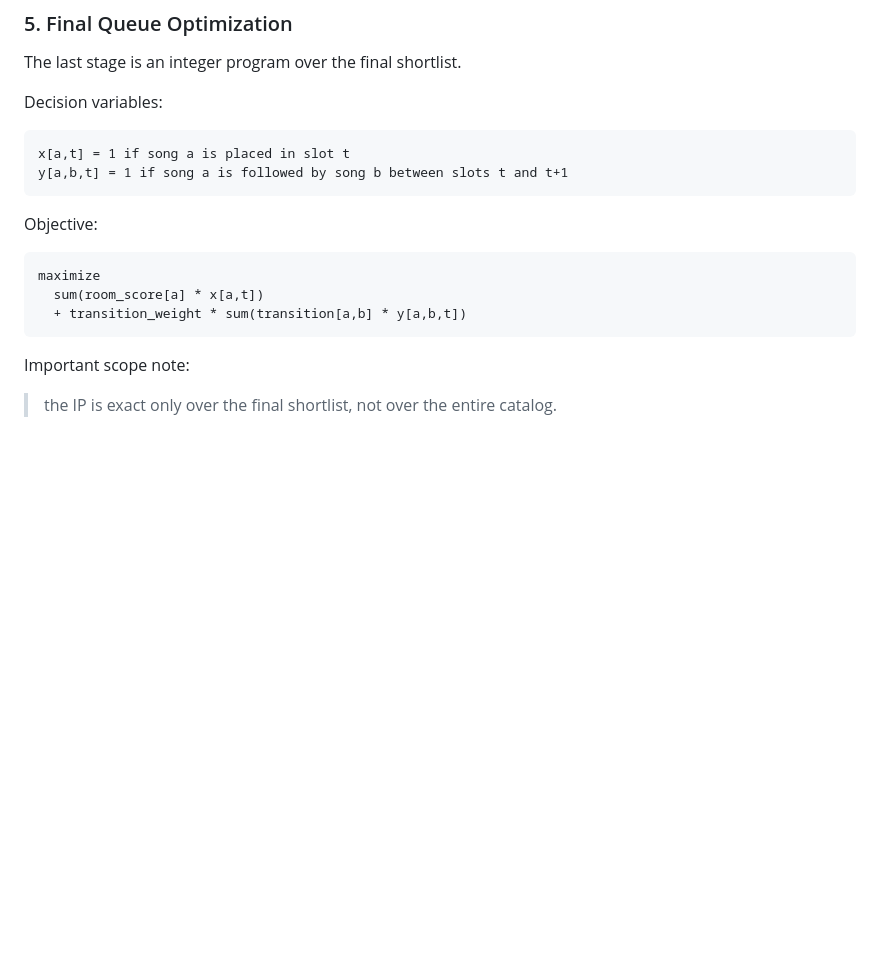
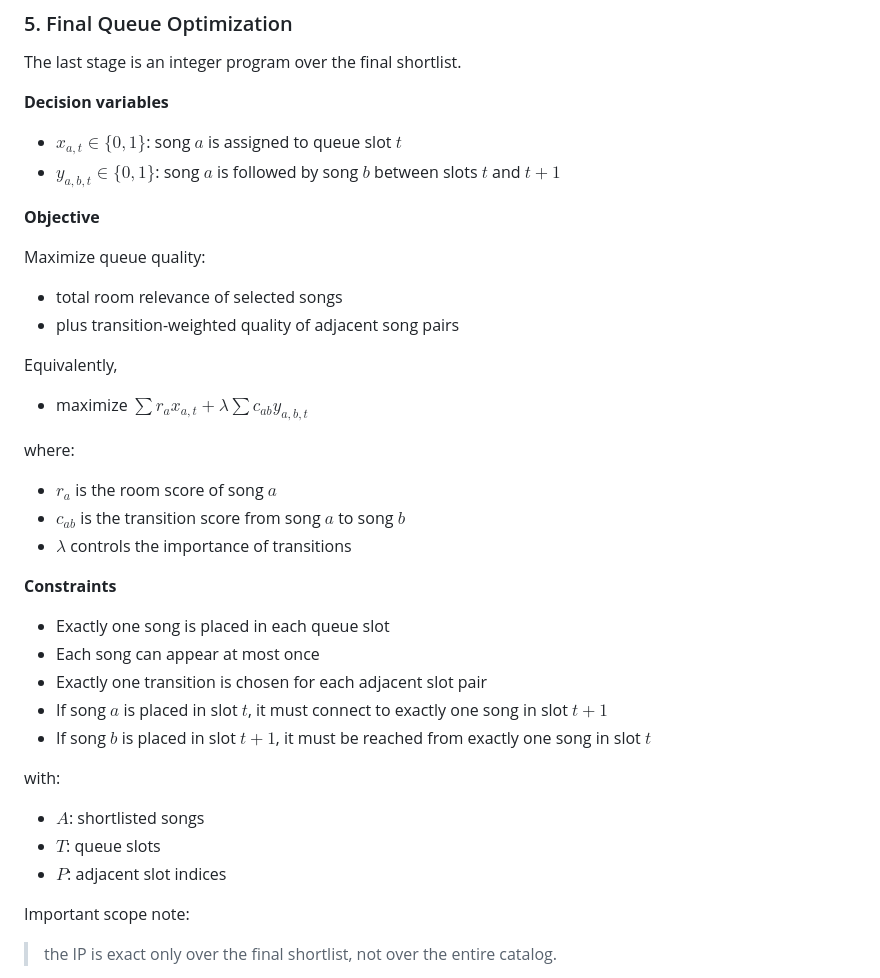
Before and after one commit to skanda-vyas-srinivasan/jam-queue-optimizer, a Markdown page: README.md, the part around the change. GitHub-like rendering; blank space fills up the shorter version.

Commit message:
Revise final queue optimization section in README
Updated decision variables, objective, and constraints for final queue optimization.

````diff
--- a/README.md
+++ b/README.md
@@ -64,20 +64,38 @@ At this point in iteration, I'm trying not to push the solver to work over the f
 
 The last stage is an integer program over the final shortlist.
 
-Decision variables:
+**Decision variables**
 
-```text
-x[a,t] = 1 if song a is placed in slot t
-y[a,b,t] = 1 if song a is followed by song b between slots t and t+1
-```
+- $x_{a,t} \in \{0,1\}$: song $a$ is assigned to queue slot $t$
+- $y_{a,b,t} \in \{0,1\}$: song $a$ is followed by song $b$ between slots $t$ and $t+1$
 
-Objective:
+**Objective**
 
-```text
-maximize
-  sum(room_score[a] * x[a,t])
-  + transition_weight * sum(transition[a,b] * y[a,b,t])
-```
+Maximize queue quality:
+- total room relevance of selected songs
+- plus transition-weighted quality of adjacent song pairs
+
+Equivalently,
+
+- maximize $\sum r_a x_{a,t} + \lambda \sum c_{ab} y_{a,b,t}$
+
+where:
+- $r_a$ is the room score of song $a$
+- $c_{ab}$ is the transition score from song $a$ to song $b$
+- $\lambda$ controls the importance of transitions
+
+**Constraints**
+
+- Exactly one song is placed in each queue slot
+- Each song can appear at most once
+- Exactly one transition is chosen for each adjacent slot pair
+- If song $a$ is placed in slot $t$, it must connect to exactly one song in slot $t+1$
+- If song $b$ is placed in slot $t+1$, it must be reached from exactly one song in slot $t$
+
+with:
+- $A$: shortlisted songs
+- $T$: queue slots
+- $P$: adjacent slot indices
 
 Important scope note:
 
````
